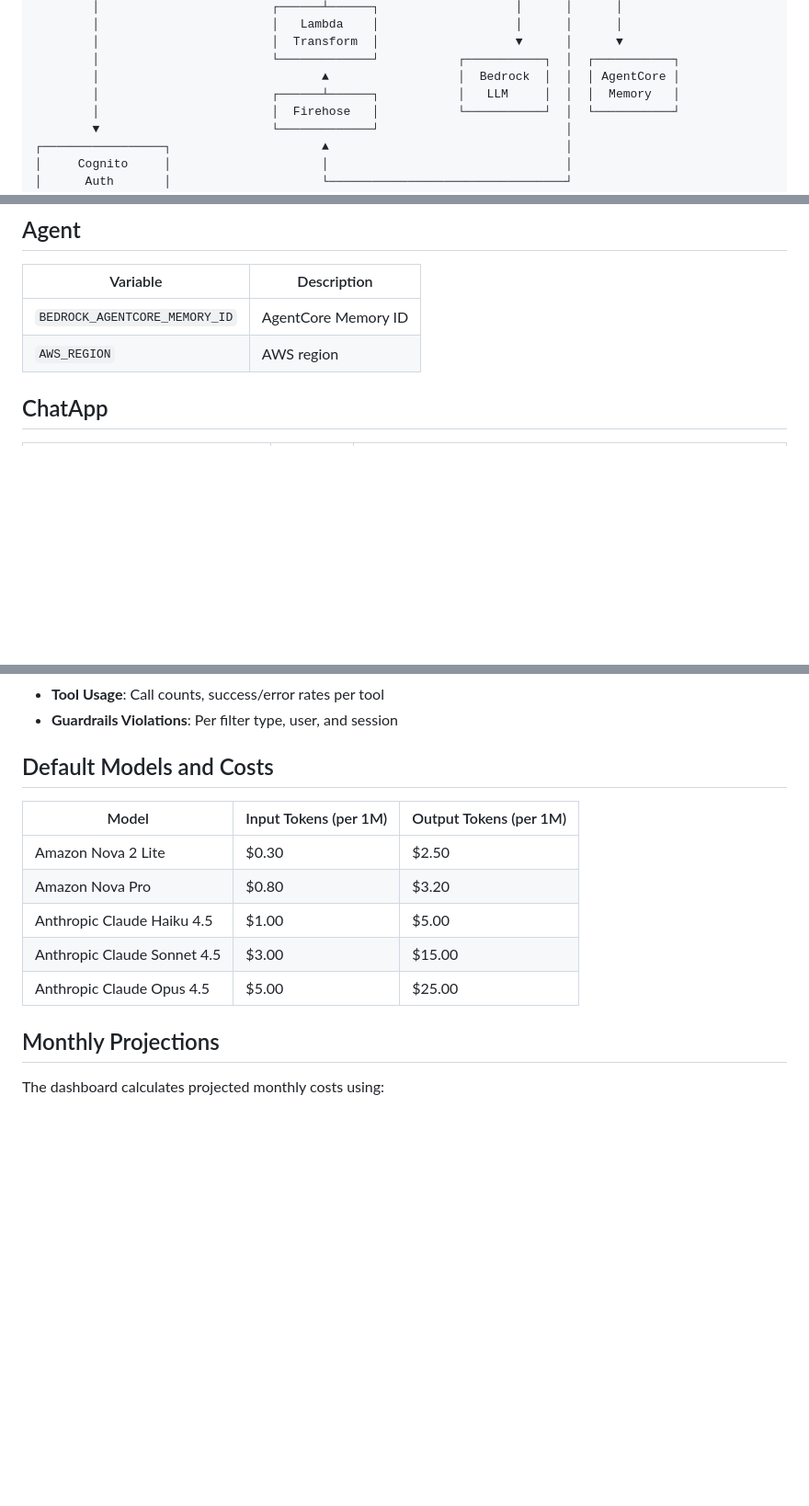
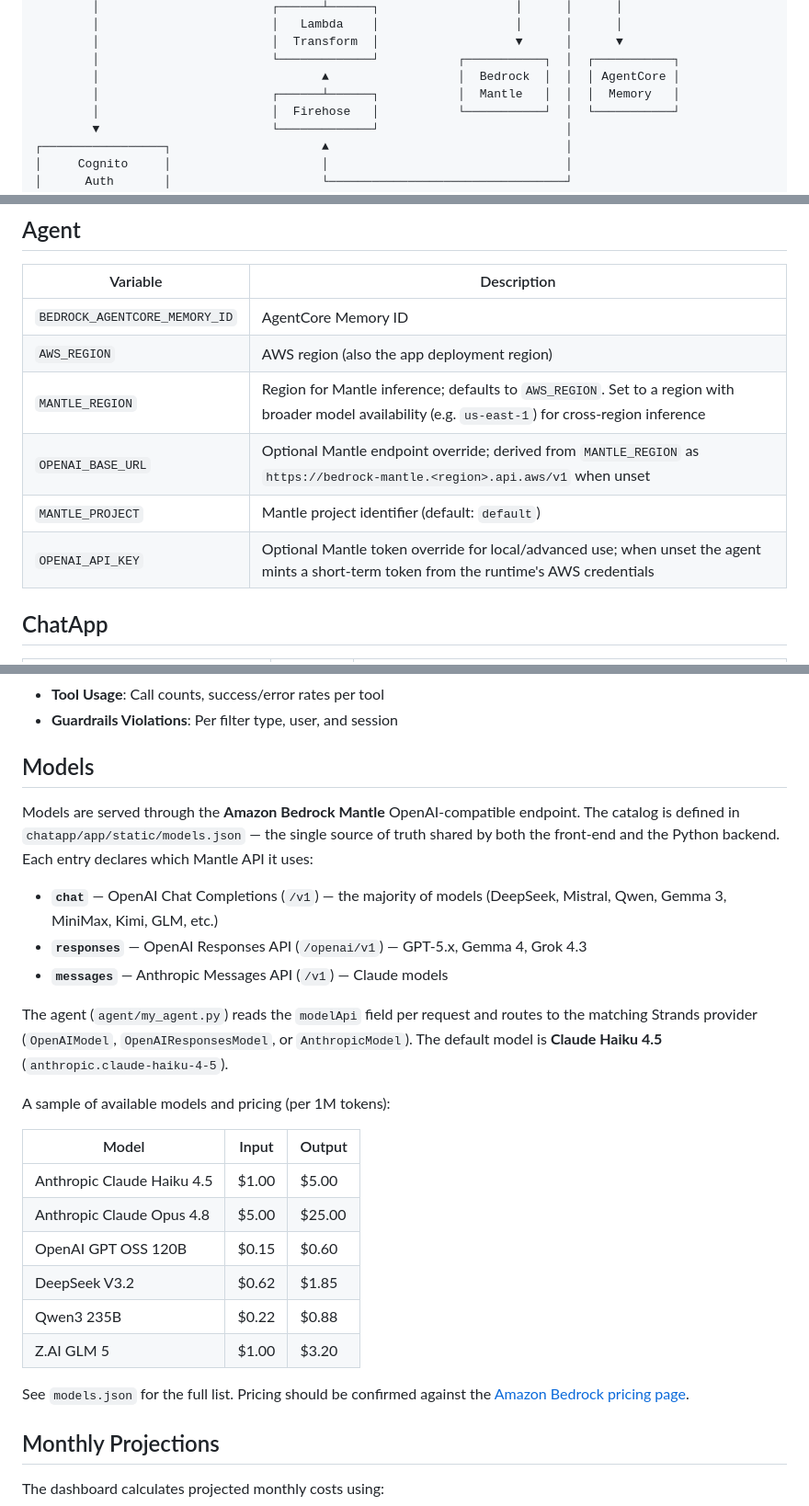
Before and after one commit to aws-samples/sample-strands-agentcore-starter, a Markdown page: README.md, 3 parts joined by grey strips. Shown at 92% size. Drawn GitHub-style; blank space fills up the shorter version.

Commit message:
docs: update README for Bedrock Mantle migration Document the Mantle OpenAI-compatible endpoint and multi-provider routing (chat/responses/messages). Replace the Nova-based default models table with the models.json-driven catalog. Update 'Changing Models' to point at models.json. Add MANTLE_REGION/OPENAI_BASE_URL/MANTLE_PROJECT agent env vars and correct the eval context-length default.

```diff
--- a/README.md
+++ b/README.md
@@ -192,7 +193,7 @@ The application supports two ingress modes for the FastAPI application: ECS Expr
         │                        │  Transform  │                   ▼      │      ▼
         │                        └─────────────┘           ┌───────────┐  │  ┌───────────┐
         │                               ▲                  │  Bedrock  │  │  │ AgentCore │
-        │                        ┌──────┴──────┐           │   LLM     │  │  │  Memory   │
+        │                        ┌──────┴──────┐           │  Mantle   │  │  │  Memory   │
         │                        │  Firehose   │           └───────────┘  │  └───────────┘
         ▼                        └─────────────┘                          │
 ┌─────────────────┐                     ▲                                 │
@@ -429,7 +430,11 @@ Options:
 | Variable | Description |
 |----------|-------------|
 | `BEDROCK_AGENTCORE_MEMORY_ID` | AgentCore Memory ID |
-| `AWS_REGION` | AWS region |
+| `AWS_REGION` | AWS region (also the app deployment region) |
+| `MANTLE_REGION` | Region for Mantle inference; defaults to `AWS_REGION`. Set to a region with broader model availability (e.g. `us-east-1`) for cross-region inference |
+| `OPENAI_BASE_URL` | Optional Mantle endpoint override; derived from `MANTLE_REGION` as `https://bedrock-mantle.<region>.api.aws/v1` when unset |
+| `MANTLE_PROJECT` | Mantle project identifier (default: `default`) |
+| `OPENAI_API_KEY` | Optional Mantle token override for local/advanced use; when unset the agent mints a short-term token from the runtime's AWS credentials |
 
 ## ChatApp
 | Variable | Required | Description |
@@ -508,14 +513,28 @@ _**Note:** Telemetry data is provided for monitoring purposes. Actual billing is
 - **Tool Usage**: Call counts, success/error rates per tool
 - **Guardrails Violations**: Per filter type, user, and session
 
-## Default Models and Costs
-| Model | Input Tokens (per 1M) | Output Tokens (per 1M) |
-|-------|---------------|-----------------|
-| Amazon Nova 2 Lite | $0.30 | $2.50 |
-| Amazon Nova Pro | $0.80 | $3.20 |
+## Models
+
+Models are served through the **Amazon Bedrock Mantle** OpenAI-compatible endpoint. The catalog is defined in `chatapp/app/static/models.json` — the single source of truth shared by both the front-end and the Python backend. Each entry declares which Mantle API it uses:
+
+- **`chat`** — OpenAI Chat Completions (`/v1`) — the majority of models (DeepSeek, Mistral, Qwen, Gemma 3, MiniMax, Kimi, GLM, etc.)
+- **`responses`** — OpenAI Responses API (`/openai/v1`) — GPT-5.x, Gemma 4, Grok 4.3
+- **`messages`** — Anthropic Messages API (`/v1`) — Claude models
+
+The agent (`agent/my_agent.py`) reads the `modelApi` field per request and routes to the matching Strands provider (`OpenAIModel`, `OpenAIResponsesModel`, or `AnthropicModel`). The default model is **Claude Haiku 4.5** (`anthropic.claude-haiku-4-5`).
+
+A sample of available models and pricing (per 1M tokens):
+
+| Model | Input | Output |
+|-------|-------|--------|
 | Anthropic Claude Haiku 4.5 | $1.00 | $5.00 |
-| Anthropic Claude Sonnet 4.5 | $3.00 | $15.00 |
-| Anthropic Claude Opus 4.5 | $5.00 | $25.00 |
+| Anthropic Claude Opus 4.8 | $5.00 | $25.00 |
+| OpenAI GPT OSS 120B | $0.15 | $0.60 |
+| DeepSeek V3.2 | $0.62 | $1.85 |
+| Qwen3 235B | $0.22 | $0.88 |
+| Z.AI GLM 5 | $1.00 | $3.20 |
+
+See `models.json` for the full list. Pricing should be confirmed against the [Amazon Bedrock pricing page](https://aws.amazon.com/bedrock/pricing/).
 
 ## Monthly Projections
 The dashboard calculates projected monthly costs using:
```
Also changed, not shown: other parts of README.md (+3 -2 lines).
